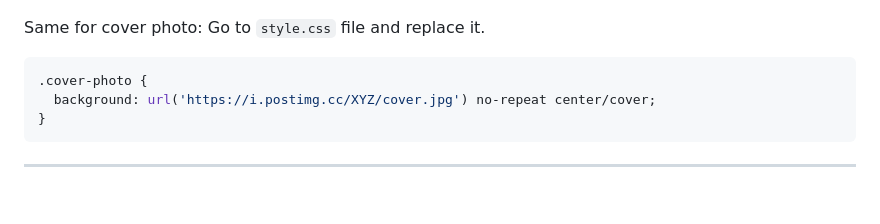
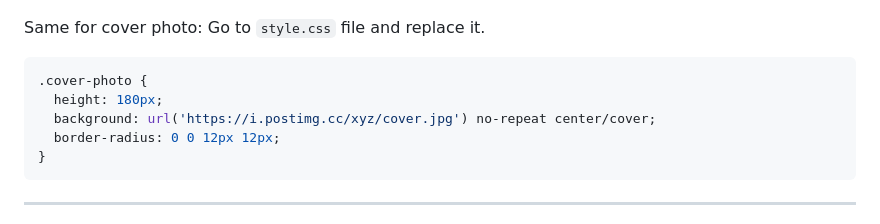
Before and after one commit to riyad140126/digital-visiting-card, a Markdown page: README.md, the part around the change. Drawn GitHub-style; blank space fills up the shorter version.

````diff
--- a/README.md
+++ b/README.md
@@ -79,7 +79,9 @@ Go to `style.css` file and replace it.
 
 ```css
 .cover-photo {
-  background: url('https://i.postimg.cc/XYZ/cover.jpg') no-repeat center/cover;
+  height: 180px;
+  background: url('https://i.postimg.cc/xyz/cover.jpg') no-repeat center/cover;
+  border-radius: 0 0 12px 12px;
 }
 ```
 
````
